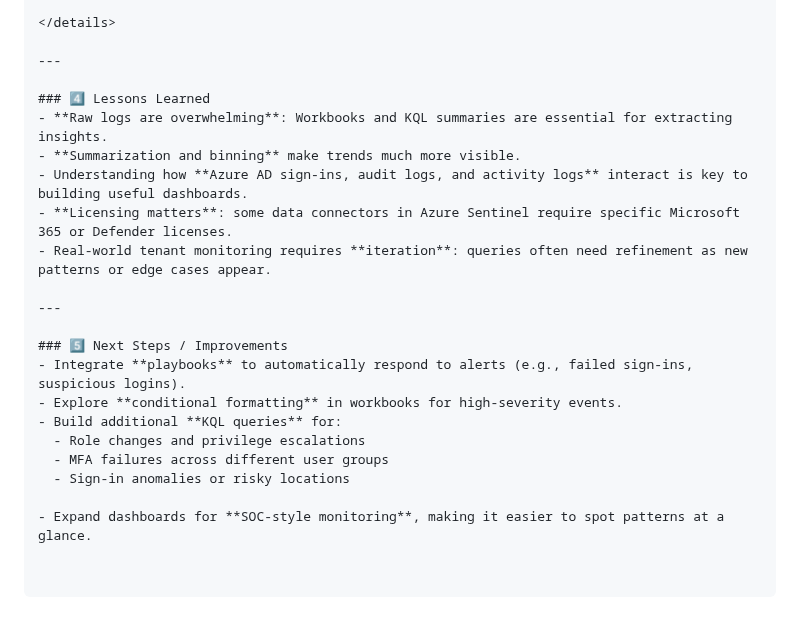
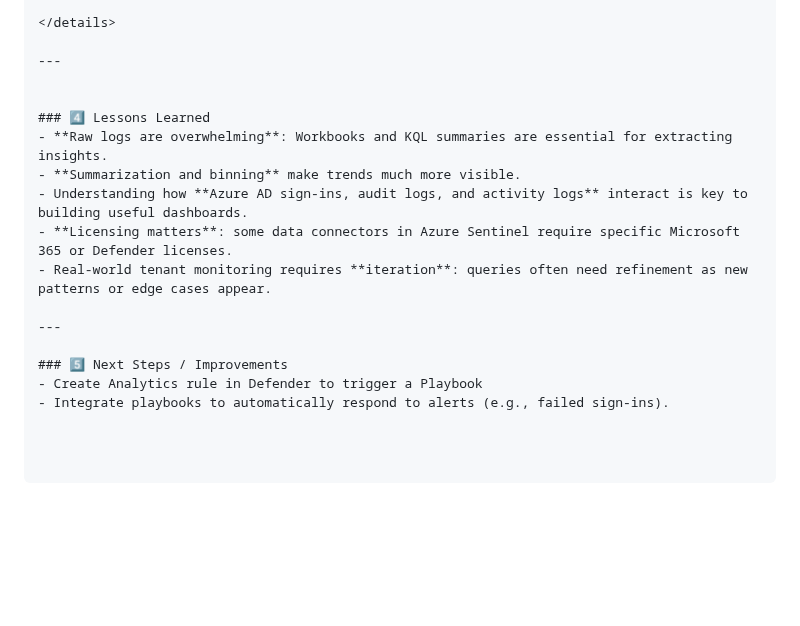
Before and after one commit to Katie-sec/HomeLabJournal, a Markdown page: Project 3: Azure Log Analytics & KQL Exploration.md, the part around the change. GitHub-like rendering; folded sections open; blank space fills up the shorter version.

```diff
--- a/Project 3: Azure Log Analytics & KQL Exploration.md
+++ b/Project 3: Azure Log Analytics & KQL Exploration.md
@@ -89,6 +89,7 @@ Copy code
 
 ---
 
+
 ### 4️⃣ Lessons Learned
 - **Raw logs are overwhelming**: Workbooks and KQL summaries are essential for extracting insights.
 - **Summarization and binning** make trends much more visible.
@@ -99,11 +100,5 @@ Copy code
 ---
 
 ### 5️⃣ Next Steps / Improvements
-- Integrate **playbooks** to automatically respond to alerts (e.g., failed sign-ins, suspicious logins).
-- Explore **conditional formatting** in workbooks for high-severity events.
-- Build additional **KQL queries** for:
-  - Role changes and privilege escalations
-  - MFA failures across different user groups
-  - Sign-in anomalies or risky locations
-
-- Expand dashboards for **SOC-style monitoring**, making it easier to spot patterns at a glance.
+- Create Analytics rule in Defender to trigger a Playbook
+- Integrate playbooks to automatically respond to alerts (e.g., failed sign-ins).
```
